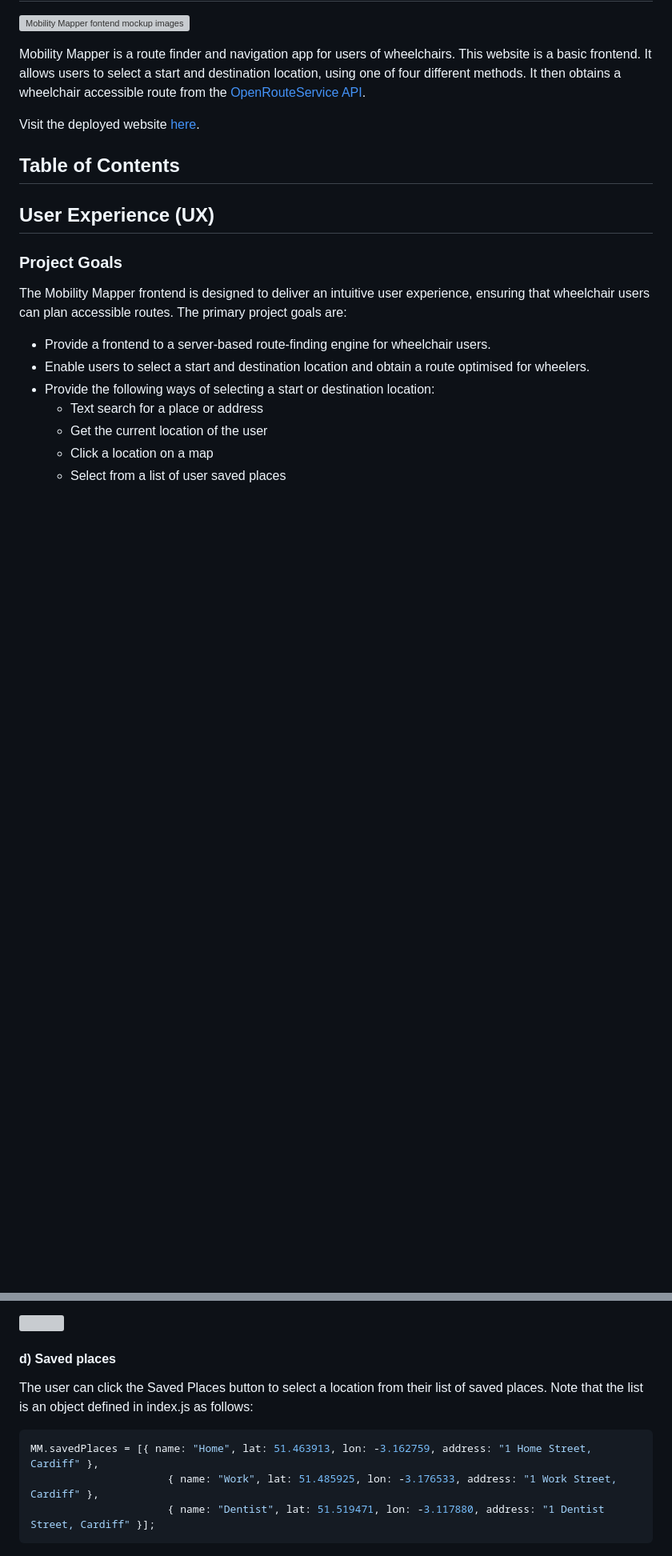
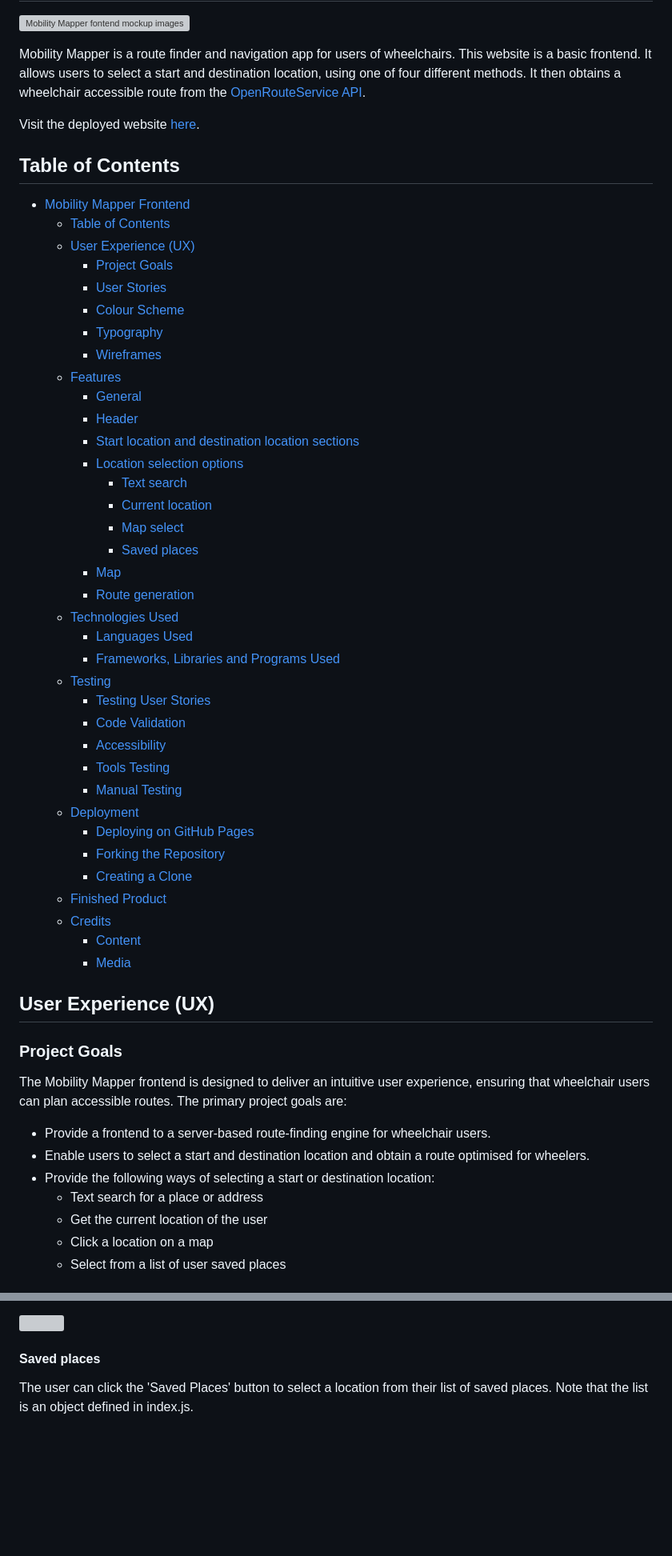
Before and after one commit to SonyaJane/mobility-mapper-frontend, a Markdown page: README.md, 2 parts joined by grey strips. Shown: that part at 80% size. Drawn GitHub-style; blank space fills up the shorter version; grey boxes are pictures that could not be loaded.

````diff
--- a/README.md
+++ b/README.md
@@ -7,6 +7,44 @@ Mobility Mapper is a route finder and navigation app for users of wheelchairs. T
 Visit the deployed website [here](https://sonyajane.github.io/mobility-mapper-frontend/).
 
 ## Table of Contents
+
+- [Mobility Mapper Frontend](#mobility-mapper-frontend)
+  - [Table of Contents](#table-of-contents)
+  - [User Experience (UX)](#user-experience-ux)
+    - [Project Goals](#project-goals)
+    - [User Stories](#user-stories)
+    - [Colour Scheme](#colour-scheme)
+    - [Typography](#typography)
+    - [Wireframes](#wireframes)
+  - [Features](#features)
+    - [General](#general)
+    - [Header](#header)
+    - [Start location and destination location sections](#start-location-and-destination-location-sections)
+    - [Location selection options](#location-selection-options)
+      - [Text search](#text-search)
+      - [Current location](#current-location)
+      - [Map select](#map-select)
+      - [Saved places](#saved-places)
+    - [Map](#map)
+    - [Route generation](#route-generation)
+  - [Technologies Used](#technologies-used)
+    - [Languages Used](#languages-used)
+    - [Frameworks, Libraries and Programs Used](#frameworks-libraries-and-programs-used)
+  - [Testing](#testing)
+    - [Testing User Stories](#testing-user-stories)
+    - [Code Validation](#code-validation)
+    - [Accessibility](#accessibility)
+    - [Tools Testing](#tools-testing)
+    - [Manual Testing](#manual-testing)
+  - [Deployment](#deployment)
+    - [Deploying on GitHub Pages](#deploying-on-github-pages)
+    - [Forking the Repository](#forking-the-repository)
+    - [Creating a Clone](#creating-a-clone)
+  - [Finished Product](#finished-product)
+  - [Credits](#credits)
+    - [Content](#content)
+    - [Media](#media)
+
 
 ## User Experience (UX)
 
@@ -187,15 +226,9 @@ If the user clicks 'Start here' 'Set as desination'), we:
 
 <img src="./readme-files/clicked-locatiion-selected.png" width="185">
 
-#### d) Saved places
+#### Saved places
 
-The user can click the Saved Places button to select a location from their list of saved places. Note that the list is an object defined in index.js as follows:
-
-``` javascript
-MM.savedPlaces = [{ name: "Home", lat: 51.463913, lon: -3.162759, address: "1 Home Street, Cardiff" },
-                      { name: "Work", lat: 51.485925, lon: -3.176533, address: "1 Work Street, Cardiff" },
-                      { name: "Dentist", lat: 51.519471, lon: -3.117880, address: "1 Dentist Street, Cardiff" }];
-```
+The user can click the 'Saved Places' button to select a location from their list of saved places. Note that the list is an object defined in index.js.
 
 <img src="./readme-files/saved-places.png" width="185">
 
````
Also changed, not shown: other parts of README.md (+13 -8 lines).
